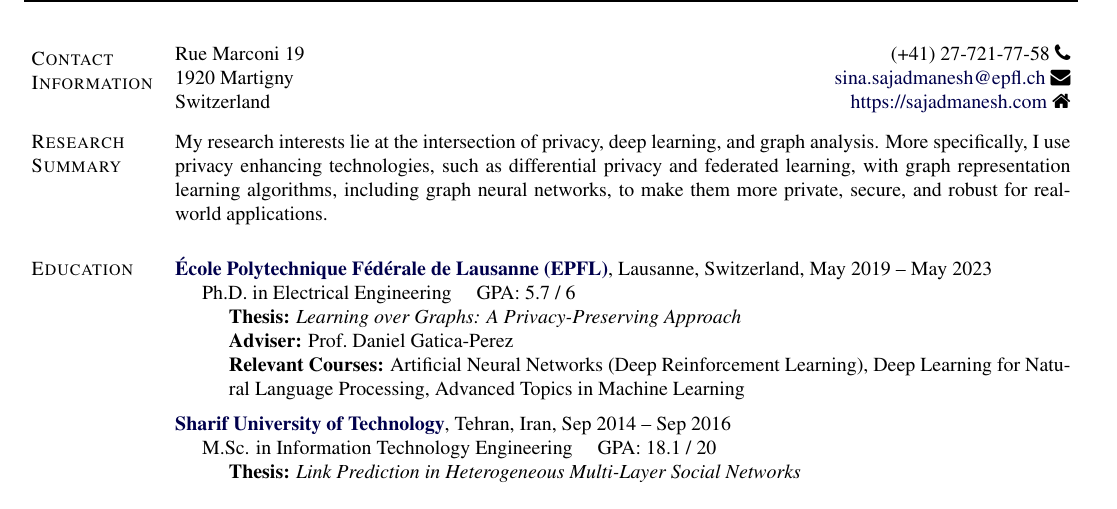
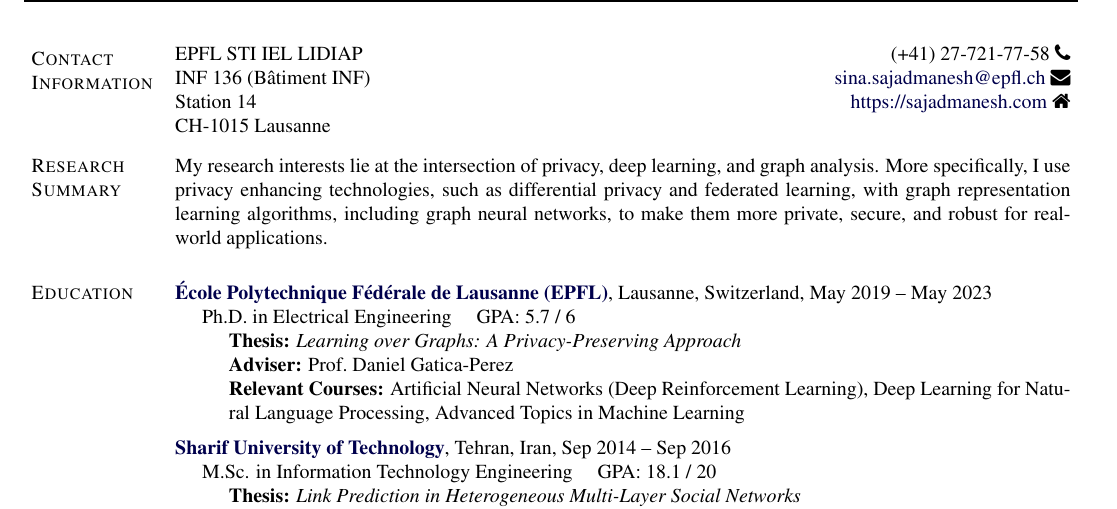
Before and after one commit to sisaman/resume, a LaTeX CV (sina-sajadmanesh-cv.tex): part of page 1 of 3, cut at the place of the change. Compiled offline with pdfLaTeX.

Commit message:
update contact information

```diff
--- a/sina-sajadmanesh-cv.tex
+++ b/sina-sajadmanesh-cv.tex
@@ -364,9 +364,10 @@
 \begingroup
 \setlength{\tabcolsep}{0pt} % Default value: 6pt
 \begin{tabu} to \textwidth {X[l]X[r]}
-	Rue Marconi 19 & (+41) 27-721-77-58~\faPhone\\
-	1920 Martigny & \hfill{\href{mailto:sina.sajadmanesh@epfl.ch}{sina.sajadmanesh@epfl.ch}~\faEnvelope} \\
-	Switzerland & \hfill{\href{https://sajadmanesh.com}{https://sajadmanesh.com}~\faHome} \\
+	EPFL STI IEL LIDIAP & (+41) 27-721-77-58~\faPhone\\
+	INF 136 (Bâtiment INF) & \hfill{\href{mailto:sina.sajadmanesh@epfl.ch}{sina.sajadmanesh@epfl.ch}~\faEnvelope} \\
+	Station 14 & \hfill{\href{https://sajadmanesh.com}{https://sajadmanesh.com}~\faHome} \\
+	CH-1015 Lausanne &
 \end{tabu}
 \endgroup
 %
```
Also changed, not shown: sina-sajadmanesh-cv.pdf.
